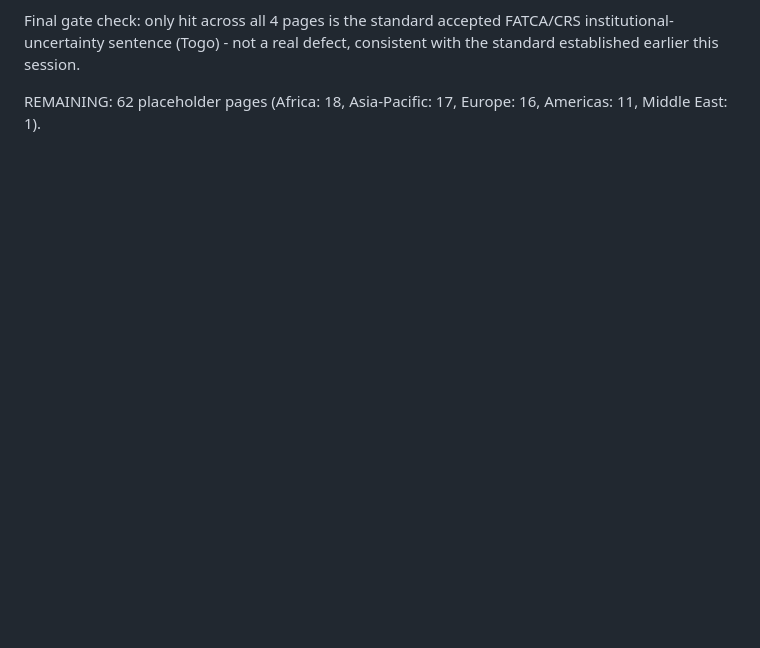
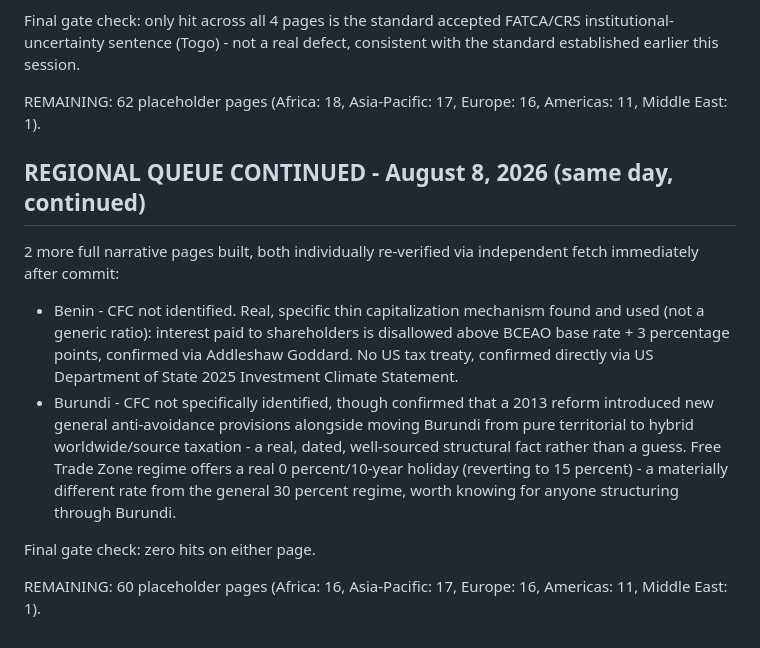
Before and after one commit to tk-cpa/globaltaxguide, a Markdown page: QUEUE.md, the part around the change. Rendered like a GitHub page; blank space fills up the shorter version.

Commit message:
Log Benin and Burundi builds, both verified clean

```diff
--- a/QUEUE.md
+++ b/QUEUE.md
@@ -2056,3 +2056,28 @@ consistent with the standard established earlier this session.
 
 REMAINING: 62 placeholder pages (Africa: 18, Asia-Pacific: 17, Europe:
 16, Americas: 11, Middle East: 1).
+
+
+## REGIONAL QUEUE CONTINUED - August 8, 2026 (same day, continued)
+
+2 more full narrative pages built, both individually re-verified via
+independent fetch immediately after commit:
+
+- Benin - CFC not identified. Real, specific thin capitalization
+  mechanism found and used (not a generic ratio): interest paid to
+  shareholders is disallowed above BCEAO base rate + 3 percentage
+  points, confirmed via Addleshaw Goddard. No US tax treaty, confirmed
+  directly via US Department of State 2025 Investment Climate Statement.
+- Burundi - CFC not specifically identified, though confirmed that a
+  2013 reform introduced new general anti-avoidance provisions alongside
+  moving Burundi from pure territorial to hybrid worldwide/source
+  taxation - a real, dated, well-sourced structural fact rather than a
+  guess. Free Trade Zone regime offers a real 0 percent/10-year holiday
+  (reverting to 15 percent) - a materially different rate from the
+  general 30 percent regime, worth knowing for anyone structuring
+  through Burundi.
+
+Final gate check: zero hits on either page.
+
+REMAINING: 60 placeholder pages (Africa: 16, Asia-Pacific: 17, Europe:
+16, Americas: 11, Middle East: 1).
```
